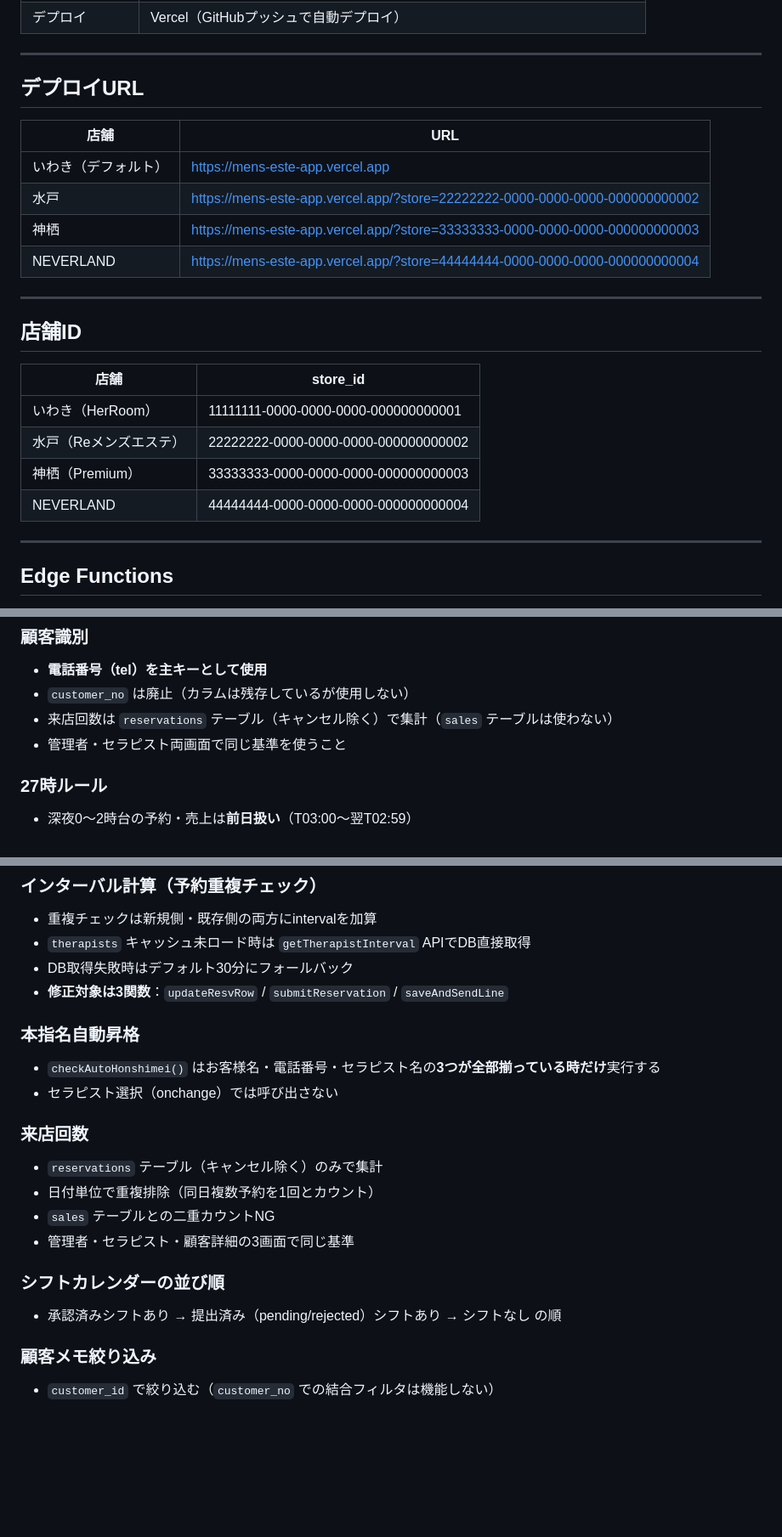
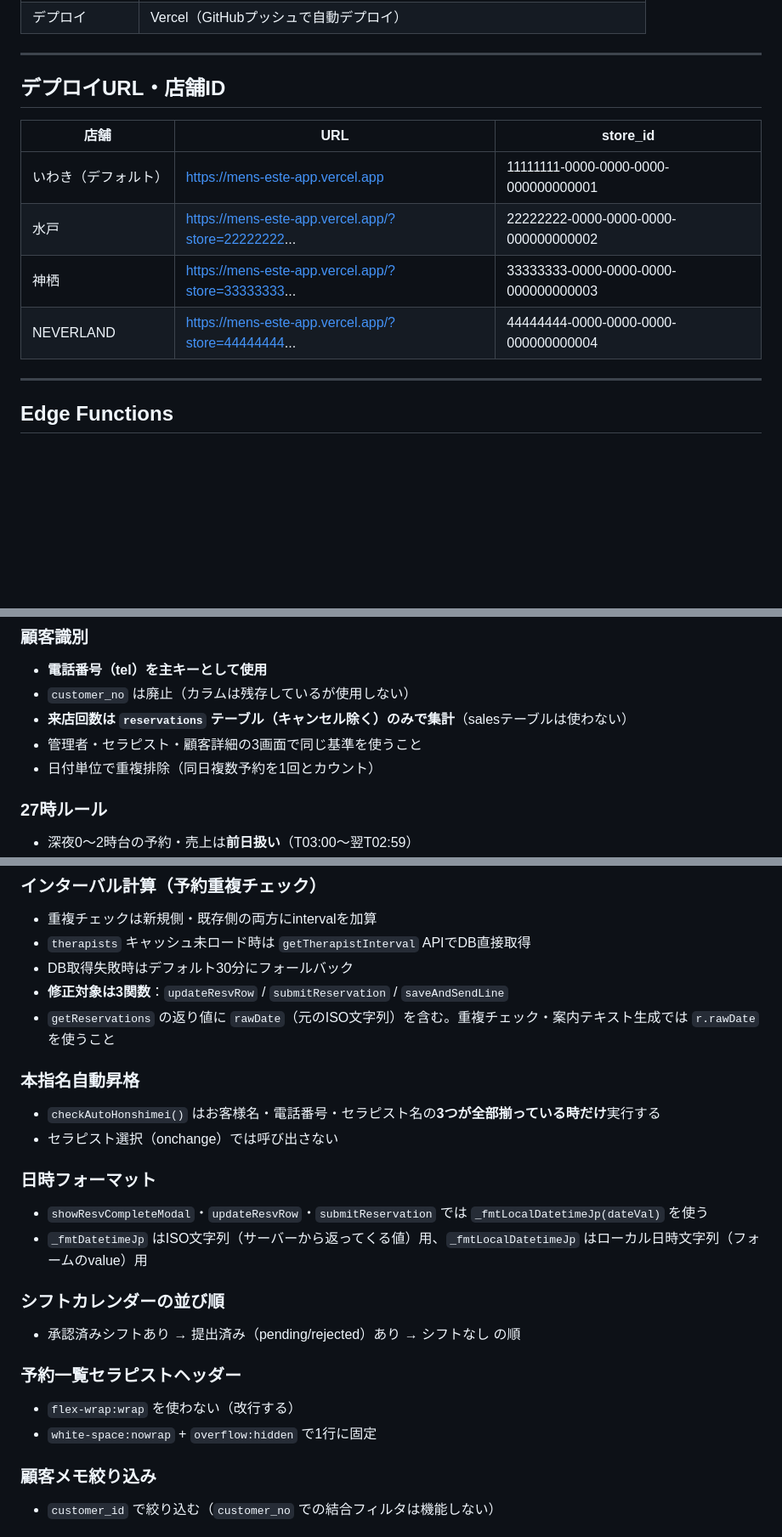
Before and after one commit to yoruniokiru77-cell/mens-este-app, a Markdown page: CLAUDE.md, 3 parts joined by grey strips. Shown at 85% size. Rendered like a GitHub page; blank space fills up the shorter version.

```diff
--- a/CLAUDE.md
+++ b/CLAUDE.md
@@ -18,25 +18,14 @@
 
 ---
 
-## デプロイURL
+## デプロイURL・店舗ID
 
-| 店舗 | URL |
-|---|---|
-| いわき（デフォルト） | https://mens-este-app.vercel.app |
-| 水戸 | https://mens-este-app.vercel.app/?store=22222222-0000-0000-0000-000000000002 |
-| 神栖 | https://mens-este-app.vercel.app/?store=33333333-0000-0000-0000-000000000003 |
-| NEVERLAND | https://mens-este-app.vercel.app/?store=44444444-0000-0000-0000-000000000004 |
-
----
-
-## 店舗ID
-
-| 店舗 | store_id |
-|---|---|
-| いわき（HerRoom） | 11111111-0000-0000-0000-000000000001 |
-| 水戸（Reメンズエステ） | 22222222-0000-0000-0000-000000000002 |
-| 神栖（Premium） | 33333333-0000-0000-0000-000000000003 |
-| NEVERLAND | 44444444-0000-0000-0000-000000000004 |
+| 店舗 | URL | store_id |
+|---|---|---|
+| いわき（デフォルト） | https://mens-este-app.vercel.app | 11111111-0000-0000-0000-000000000001 |
+| 水戸 | https://mens-este-app.vercel.app/?store=22222222... | 22222222-0000-0000-0000-000000000002 |
+| 神栖 | https://mens-este-app.vercel.app/?store=33333333... | 33333333-0000-0000-0000-000000000003 |
+| NEVERLAND | https://mens-este-app.vercel.app/?store=44444444... | 44444444-0000-0000-0000-000000000004 |
 
 ---
 
@@ -85,8 +74,9 @@ node --check /tmp/check.js
 ### 顧客識別
 - **電話番号（tel）を主キーとして使用**
 - `customer_no` は廃止（カラムは残存しているが使用しない）
-- 来店回数は `reservations` テーブル（キャンセル除く）で集計（`sales` テーブルは使わない）
-- 管理者・セラピスト両画面で同じ基準を使うこと
+- **来店回数は `reservations` テーブル（キャンセル除く）のみで集計**（salesテーブルは使わない）
+- 管理者・セラピスト・顧客詳細の3画面で同じ基準を使うこと
+- 日付単位で重複排除（同日複数予約を1回とカウント）
 
 ### 27時ルール
 - 深夜0〜2時台の予約・売上は**前日扱い**（T03:00〜翌T02:59）
@@ -109,19 +99,22 @@ node --check /tmp/check.js
 - `therapists` キャッシュ未ロード時は `getTherapistInterval` APIでDB直接取得
 - DB取得失敗時はデフォルト30分にフォールバック
 - **修正対象は3関数**：`updateResvRow` / `submitReservation` / `saveAndSendLine`
+- `getReservations` の返り値に `rawDate`（元のISO文字列）を含む。重複チェック・案内テキスト生成では `r.rawDate` を使うこと
 
 ### 本指名自動昇格
 - `checkAutoHonshimei()` はお客様名・電話番号・セラピスト名の**3つが全部揃っている時だけ**実行する
 - セラピスト選択（onchange）では呼び出さない
 
-### 来店回数
-- `reservations` テーブル（キャンセル除く）のみで集計
-- 日付単位で重複排除（同日複数予約を1回とカウント）
-- `sales` テーブルとの二重カウントNG
-- 管理者・セラピスト・顧客詳細の3画面で同じ基準
+### 日時フォーマット
+- `showResvCompleteModal`・`updateResvRow`・`submitReservation` では `_fmtLocalDatetimeJp(dateVal)` を使う
+- `_fmtDatetimeJp` はISO文字列（サーバーから返ってくる値）用、`_fmtLocalDatetimeJp` はローカル日時文字列（フォームのvalue）用
 
 ### シフトカレンダーの並び順
-- 承認済みシフトあり → 提出済み（pending/rejected）シフトあり → シフトなし の順
+- 承認済みシフトあり → 提出済み（pending/rejected）あり → シフトなし の順
+
+### 予約一覧セラピストヘッダー
+- `flex-wrap:wrap` を使わない（改行する）
+- `white-space:nowrap` + `overflow:hidden` で1行に固定
 
 ### 顧客メモ絞り込み
 - `customer_id` で絞り込む（`customer_no` での結合フィルタは機能しない）
```
Also changed, not shown: other parts of CLAUDE.md (+16 -2 lines).
